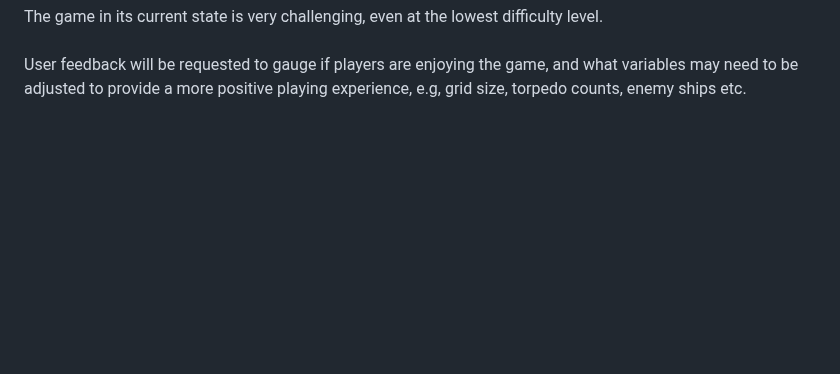
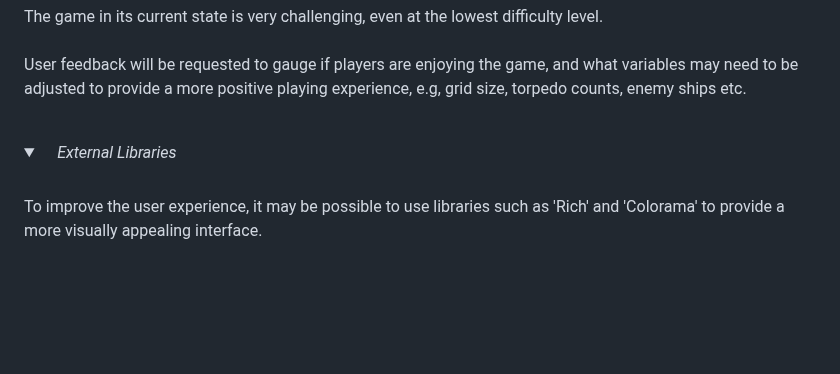
Before and after one commit to Code-Institute-Submissions/DannyGilligan-battleship-rescue, a Markdown page: README.md, the part around the change. Drawn GitHub-style; folded sections open; blank space fills up the shorter version.

Commit message:
Add external libraries future feature in readme.md

```diff
--- a/README.md
+++ b/README.md
@@ -256,6 +256,14 @@ The game makes use of a 'typing effect' function (code credited in the 'Referenc
 The game in its current state is very challenging, even at the lowest difficulty level.<br><br>User feedback will be requested to gauge if players are enjoying the game, and what variables may need to be adjusted to provide a more positive playing experience, e.g, grid size, torpedo counts, enemy ships etc.
 <br><br>
 </details>
+
+<details>
+  <summary> <i>External Libraries</i></summary>
+<br>
+To improve the user experience, it may be possible to use libraries such as 'Rich' and 'Colorama' to provide a more visually appealing interface.
+<br><br>
+</details>
+
 
 </details>
 
```
